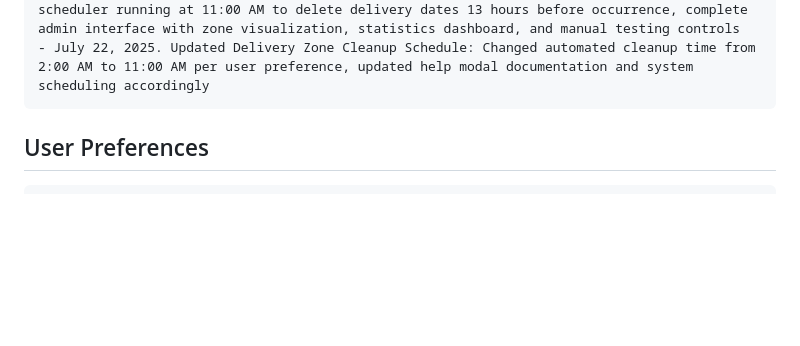
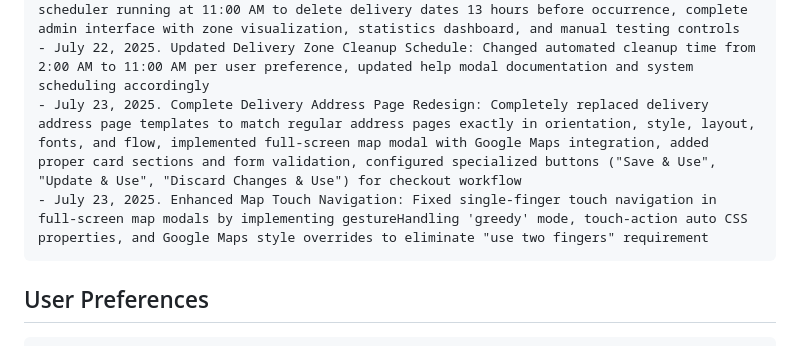
Before and after one commit to adityasiriexporters/MonthlyOrganics, a Markdown page: replit.md, the part around the change. GitHub-like rendering; blank space fills up the shorter version.

Commit message:
Improve map navigation making it easier to use on mobile devices
Implements greedy gesture handling to fix single-finger touch navigation on maps.

Replit-Commit-Author: Agent
Replit-Commit-Session-Id: 268c5538-be66-4902-b116-4faee535e95e
Replit-Commit-Screenshot-Url: https://storage.googleapis.com/screenshot-production-us-central1/8d0e6f5e-80f3-4a57-baec-8a917a0148ed/268c5538-be66-4902-b116-4faee535e95e/q81tmjf

````diff
--- a/replit.md
+++ b/replit.md
@@ -149,6 +149,8 @@ Changelog:
 - July 22, 2025. Comprehensive Checkout System Implementation: Built complete two-page checkout flow according to specifications: (1) Pre-checkout page with address selection dropdown (+ add address as first option), address confirmation section with map display, receiver details, and checkbox confirmation. (2) Created specialized delivery address pages - add new address for delivery with "Save & Use" button returning to pre-checkout with new address selected, edit address for delivery with "Update & Use" and "Discard Changes & Use" buttons. (3) Final checkout page with order summary, selected address display, payment method selection (Cash on Delivery), delivery instructions, and place order functionality. All pages include proper navigation, form validation, Google Maps integration, and responsive mobile-first design excessive spacing and gaps throughout all admin sections (dashboard, customers, sales), implemented tighter professional layout with reduced padding, smaller card gaps, and better use of screen space for improved administrative efficiency
 - July 22, 2025. Hyper-Local Delivery Zone Management System: Built comprehensive geospatial delivery zone management with PostGIS extension, interactive Leaflet.js maps with polygon drawing tools, zone creation with unique naming (e.g., 'Safilguda 0001'), GeoJSON storage format, free delivery date assignment interface with date pickers, automated daily cleanup scheduler running at 11:00 AM to delete delivery dates 13 hours before occurrence, complete admin interface with zone visualization, statistics dashboard, and manual testing controls
 - July 22, 2025. Updated Delivery Zone Cleanup Schedule: Changed automated cleanup time from 2:00 AM to 11:00 AM per user preference, updated help modal documentation and system scheduling accordingly
+- July 23, 2025. Complete Delivery Address Page Redesign: Completely replaced delivery address page templates to match regular address pages exactly in orientation, style, layout, fonts, and flow, implemented full-screen map modal with Google Maps integration, added proper card sections and form validation, configured specialized buttons ("Save & Use", "Update & Use", "Discard Changes & Use") for checkout workflow
+- July 23, 2025. Enhanced Map Touch Navigation: Fixed single-finger touch navigation in full-screen map modals by implementing gestureHandling 'greedy' mode, touch-action auto CSS properties, and Google Maps style overrides to eliminate "use two fingers" requirement
 ```
 
 ## User Preferences
````
